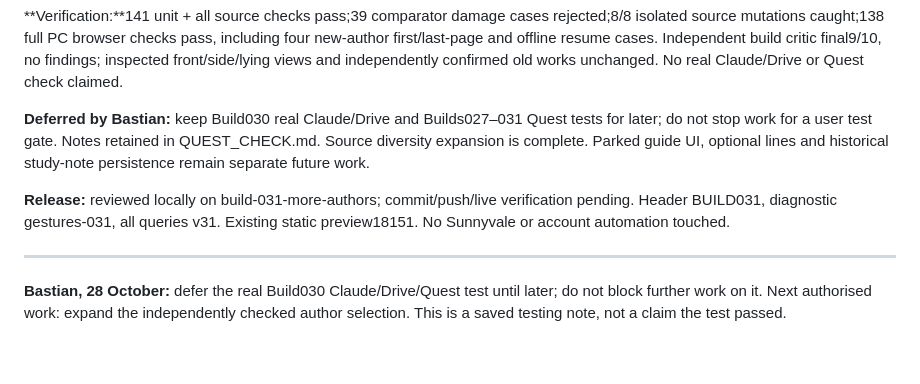
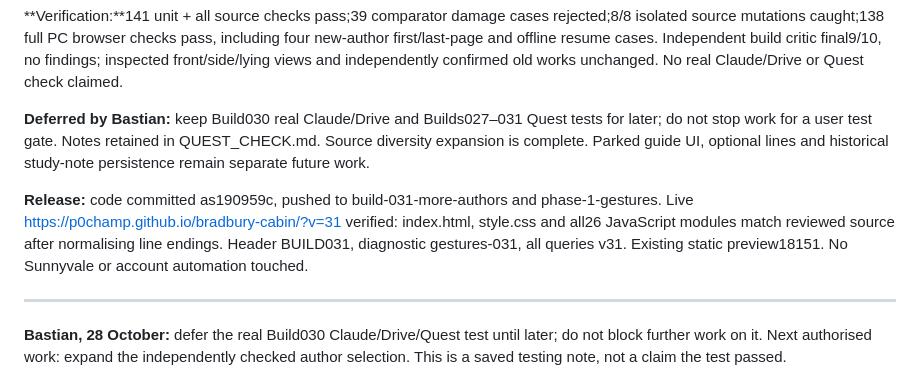
Before and after one commit to p0champ/bradbury-cabin, a Markdown page: HANDOVER.md, the part around the change. Rendered like a GitHub page; blank space fills up the shorter version.

```diff
--- a/HANDOVER.md
+++ b/HANDOVER.md
@@ -6,7 +6,7 @@
 
 **Deferred by Bastian:** keep Build030 real Claude/Drive and Builds027–031 Quest tests for later; do not stop work for a user test gate. Notes retained in QUEST_CHECK.md. Source diversity expansion is complete. Parked guide UI, optional lines and historical study-note persistence remain separate future work.
 
-**Release:** reviewed locally on build-031-more-authors; commit/push/live verification pending. Header BUILD031, diagnostic gestures-031, all queries v31. Existing static preview18151. No Sunnyvale or account automation touched.
+**Release:** code committed as190959c, pushed to build-031-more-authors and phase-1-gestures. Live https://p0champ.github.io/bradbury-cabin/?v=31 verified: index.html, style.css and all26 JavaScript modules match reviewed source after normalising line endings. Header BUILD031, diagnostic gestures-031, all queries v31. Existing static preview18151. No Sunnyvale or account automation touched.
 
 ---
 **Bastian, 28 October:** defer the real Build030 Claude/Drive/Quest test until later; do not block further work on it. Next authorised work: expand the independently checked author selection. This is a saved testing note, not a claim the test passed.
```
Also changed, not shown: BUILD_031_REVIEW.md (+4 -0 lines).
